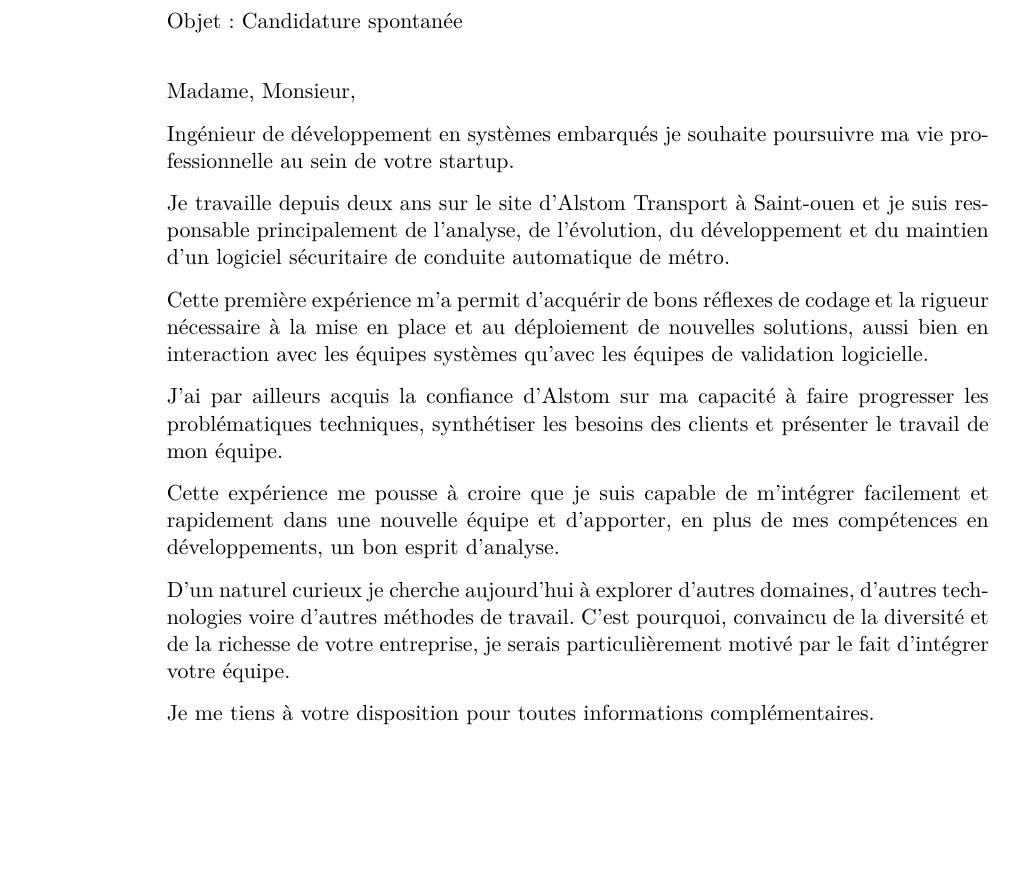
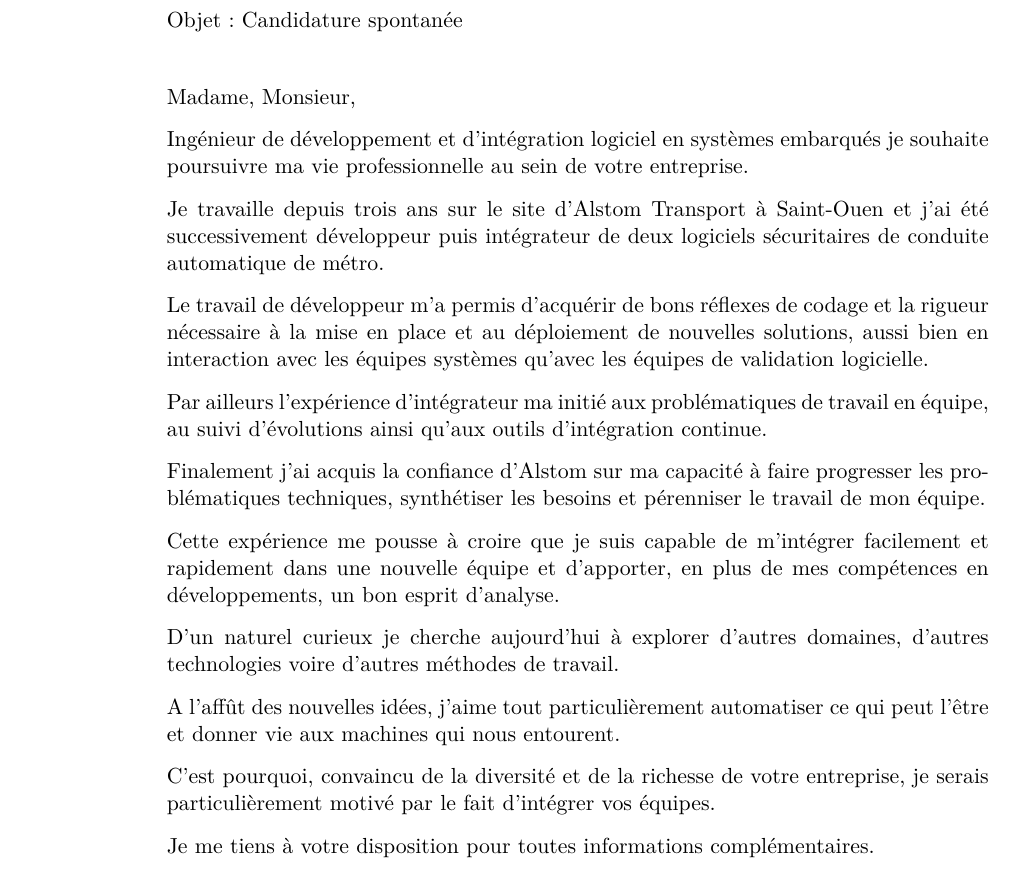
Before and after one commit to H--o-l/cv, a LaTeX letter (lettre/lettre.tex): part of the page, cut so that both start at the same text, the shorter picture padded with empty space. Compiled offline with pdfLaTeX.

Commit message:
Draft mise a jour lettre de motivation

```diff
--- a/lettre/lettre.tex
+++ b/lettre/lettre.tex
@@ -31,19 +44,27 @@
     \conc{Candidature spontanée}
     \opening{Madame, Monsieur,}
 
-    Ingénieur de développement en systèmes embarqués je souhaite poursuivre ma vie professionnelle au sein de votre startup.
 
-    Je travaille depuis deux ans sur le site d'Alstom Transport à Saint-ouen et je suis responsable principalement de l'analyse, de l'évolution, du développement et du maintien d'un logiciel sécuritaire de conduite automatique de métro.
+    Ingénieur de développement et d'intégration logiciel en systèmes embarqués je souhaite poursuivre ma vie professionnelle au sein de votre entreprise.
 
-    Cette première expérience m'a permit d'acquérir de bons réflexes de codage et la rigueur nécessaire à la mise en place et au déploiement de nouvelles solutions, aussi bien en interaction avec les équipes systèmes qu'avec les équipes de validation logicielle.
+    Je travaille depuis trois ans sur le site d'Alstom Transport à Saint-Ouen et j'ai été successivement développeur puis intégrateur de deux logiciels sécuritaires de conduite automatique de métro.
 
-    J'ai par ailleurs acquis la confiance d'Alstom sur ma capacité à faire progresser les problématiques techniques, synthétiser les besoins des clients et présenter le travail de mon équipe.
+    Le travail de développeur m'a permis d'acquérir de bons réflexes de codage et la rigueur nécessaire à la mise en place et au déploiement de nouvelles solutions, aussi bien en interaction avec les équipes systèmes qu'avec les équipes de validation logicielle.
+
+    Par ailleurs l'expérience d'intégrateur ma initié aux problématiques de travail en équipe, au suivi d'évolutions ainsi qu'aux outils d'intégration continue.
+
+    Finalement j'ai acquis la confiance d'Alstom sur ma capacité à faire progresser les problématiques techniques, synthétiser les besoins et pérenniser le travail de mon équipe.
 
     Cette expérience me pousse à croire que je suis capable de m'intégrer facilement et rapidement dans une nouvelle équipe et d'apporter, en plus de mes compétences en développements, un bon esprit d'analyse.
 
-    D'un naturel curieux je cherche aujourd'hui à explorer d'autres domaines, d'autres technologies voire d'autres méthodes de travail. C'est pourquoi, convaincu de la diversité et de la richesse de votre entreprise, je serais particulièrement motivé par le fait d’intégrer votre équipe.
+    D'un naturel curieux je cherche aujourd'hui à explorer d'autres domaines, d'autres technologies voire d'autres méthodes de travail.
+
+    A l'affût des nouvelles idées, j'aime tout particulièrement automatiser ce qui peut l'être et donner vie aux machines qui nous entourent.
+
+    C'est pourquoi, convaincu de la diversité et de la richesse de votre entreprise, je serais particulièrement motivé par le fait d’intégrer vos équipes.
 
     Je me tiens à votre disposition pour toutes informations complémentaires.
+
 
 
 
```
Also changed, not shown: lettre/lettre.tex (17 more changed lines), 1 other file.
